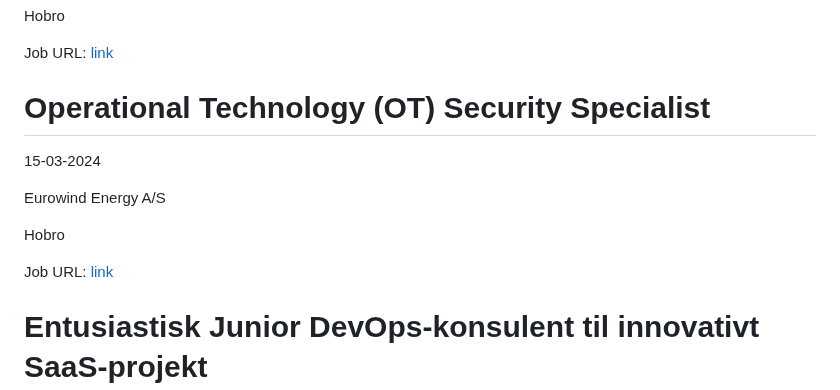
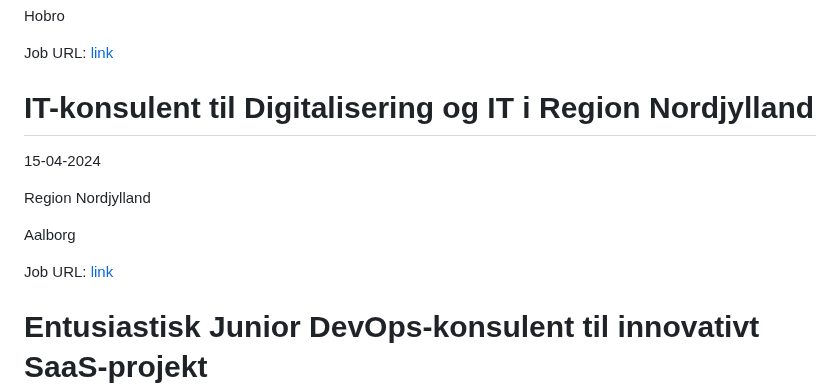
Before and after one commit to researchersec/jobscraper, a Markdown page: it/README.md, the part around one of its changes. Rendered like a GitHub page.

Commit message:
Auto scrape and update it/README.md

```diff
--- a/it/README.md
+++ b/it/README.md
@@ -118,10 +118,10 @@ Hobro
 Job URL: [link](https://www.jobindex.dk/jobannonce/505636/it-sikkerhedskonsulent)
 
 
-# Operational Technology (OT) Security Specialist
-15-03-2024
+# IT-konsulent til Digitalisering og IT i Region Nordjylland
+15-04-2024
 
-Eurowind Energy A/S
+Region Nordjylland
 
-Hobro
+Aalborg
 
```
Also changed, not shown: other parts of it/README.md (+1 -1 lines).
